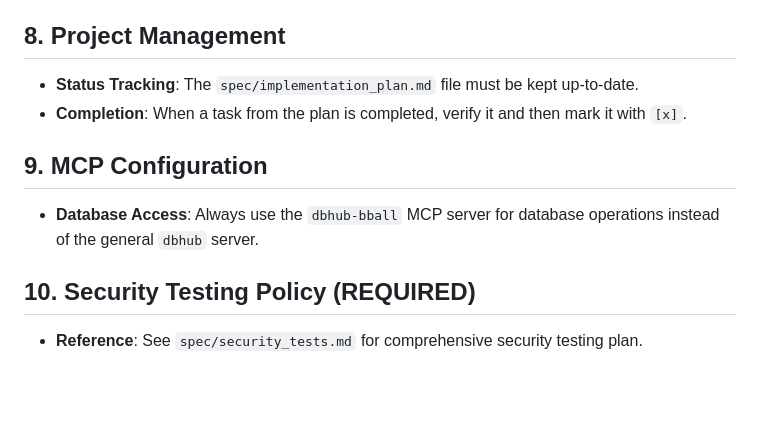
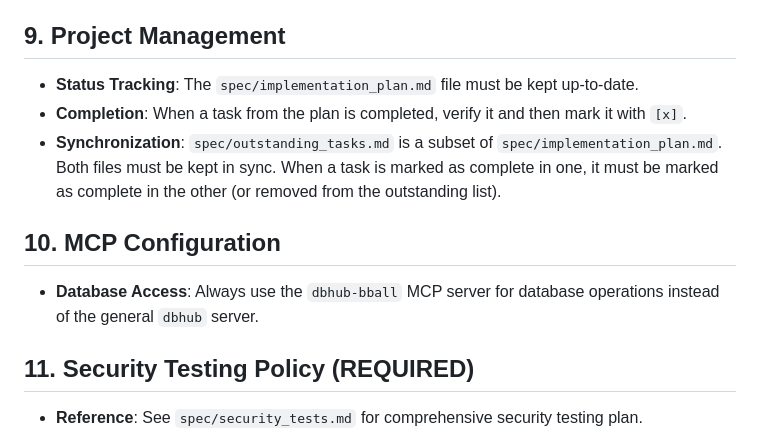
Before and after one commit to tinusrautenbach/hoophoop, a Markdown page: .agent/rules.md, the part around the change. Drawn GitHub-style; blank space fills up the shorter version.

Commit message:
feat: Add `outstanding_tasks.md` and update agent rules to include synchronization guidelines for project management.

```diff
--- a/.agent/rules.md
+++ b/.agent/rules.md
@@ -61,14 +61,15 @@ This file defines the strict rules and guidelines for this project. Antigravity
   3.  Commit both the schema change and the new SQL migration file.
   4.  Never manually edit the database schema in production.
 
-## 8. Project Management
+## 9. Project Management
 - **Status Tracking**: The `spec/implementation_plan.md` file must be kept up-to-date.
 - **Completion**: When a task from the plan is completed, verify it and then mark it with `[x]`.
+- **Synchronization**: `spec/outstanding_tasks.md` is a subset of `spec/implementation_plan.md`. Both files must be kept in sync. When a task is marked as complete in one, it must be marked as complete in the other (or removed from the outstanding list).
 
-## 9. MCP Configuration
+## 10. MCP Configuration
 - **Database Access**: Always use the `dbhub-bball` MCP server for database operations instead of the general `dbhub` server.
 
-## 10. Security Testing Policy (REQUIRED)
+## 11. Security Testing Policy (REQUIRED)
 - **Reference**: See `spec/security_tests.md` for comprehensive security testing plan.
 - **Test Frequency Enforcement**:
   - **Every Commit**: Automated security tests must pass before merge (run `npm run test:security`)
```
Also changed, not shown: spec/outstanding_tasks.md (added, +286 -0 lines).
